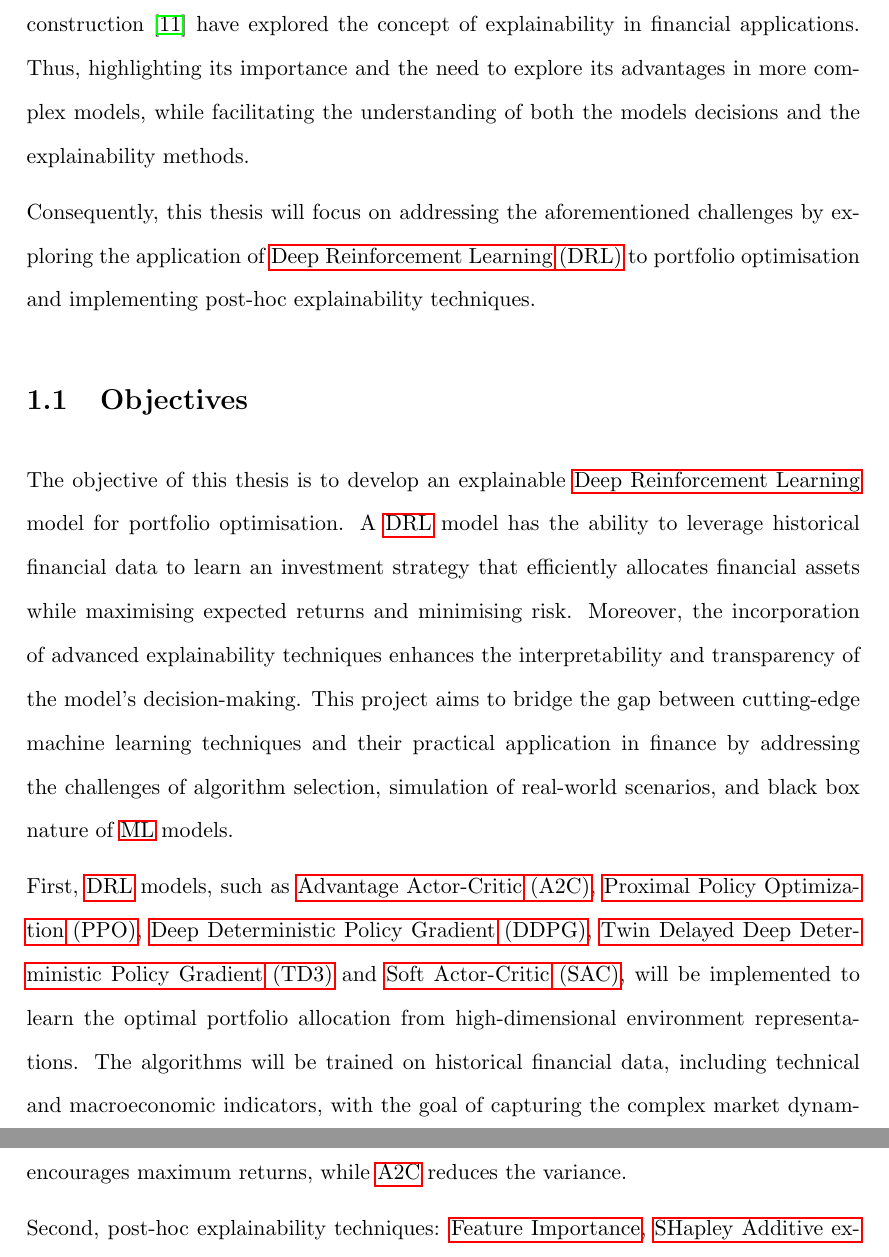
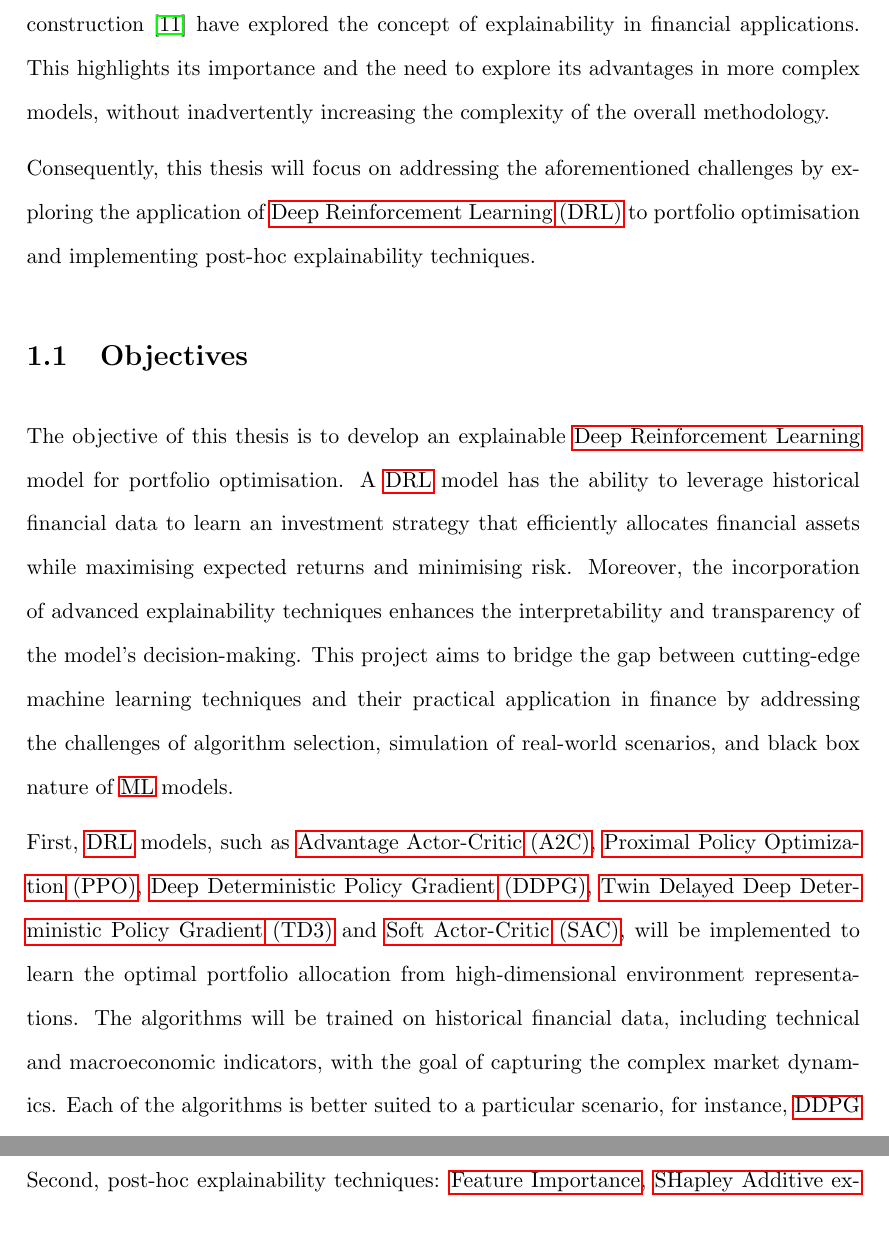
Before and after one commit to ingridpi/xdl-portfolio, a LaTeX thesis (report/Thesis.tex, which reads report/contents/introduction.tex): two parts of pages 15 and 16 of 26, joined at a grey line, cut so that both start at the same text, the shorter picture padded with empty space. Compiled offline with pdfLaTeX.

Commit message:
Update sentence

```diff
--- a/report/contents/introduction.tex
+++ b/report/contents/introduction.tex
@@ -13,7 +13,7 @@ Despite the potential of \acrshort{rl} in portfolio optimisation, its widespread
     \item lack of transparency of \acrshort{ml} models, often referred to as black boxes, making it increasingly complex to interpret the algorithm's decisions.
 \end{enumerate}
 
-In recent years, the rise in popularity of \acrfull{ai} and its widespread use have led to concerns regarding its decisions due to its black-box nature. The concept of explainability in \acrshort{ai}, known as \acrfull{xai}, refers to a model's ability to provide details and reasons to make itself understandable \cite{BarredoArrieta2019}. The term was first coined in 2016 to describe the need for users to effectively understand, trust and manage artificial intelligence applications \cite{Gunning2019}. The need for explainability becomes particularly relevant in the context of financial usage, where the regulatory framework requires transparency and accountability in automated decision-making. Various relevant applications, including volatility models \cite{Brigo2021}, credit risk assessment \cite{GarciaCespedes2025} and portfolio construction \cite{Cortes2024} have explored the concept of explainability in financial applications. Thus, highlighting its importance and the need to explore its advantages in more complex models, while facilitating the understanding of both the models decisions and the explainability methods.
+In recent years, the rise in popularity of \acrfull{ai} and its widespread use have led to concerns regarding its decisions due to its black-box nature. The concept of explainability in \acrshort{ai}, known as \acrfull{xai}, refers to a model's ability to provide details and reasons to make itself understandable \cite{BarredoArrieta2019}. The term was first coined in 2016 to describe the need for users to effectively understand, trust and manage artificial intelligence applications \cite{Gunning2019}. The need for explainability becomes particularly relevant in the context of financial usage, where the regulatory framework requires transparency and accountability in automated decision-making. Various relevant applications, including volatility models \cite{Brigo2021}, credit risk assessment \cite{GarciaCespedes2025} and portfolio construction \cite{Cortes2024} have explored the concept of explainability in financial applications. This highlights its importance and the need to explore its advantages in more complex models, without inadvertently increasing the complexity of the overall methodology.
 
 Consequently, this thesis will focus on addressing the aforementioned challenges by exploring the application of \acrfull{drl} to portfolio optimisation and implementing post-hoc explainability techniques.
 
```
Also changed, not shown: report/Thesis.pdf.
